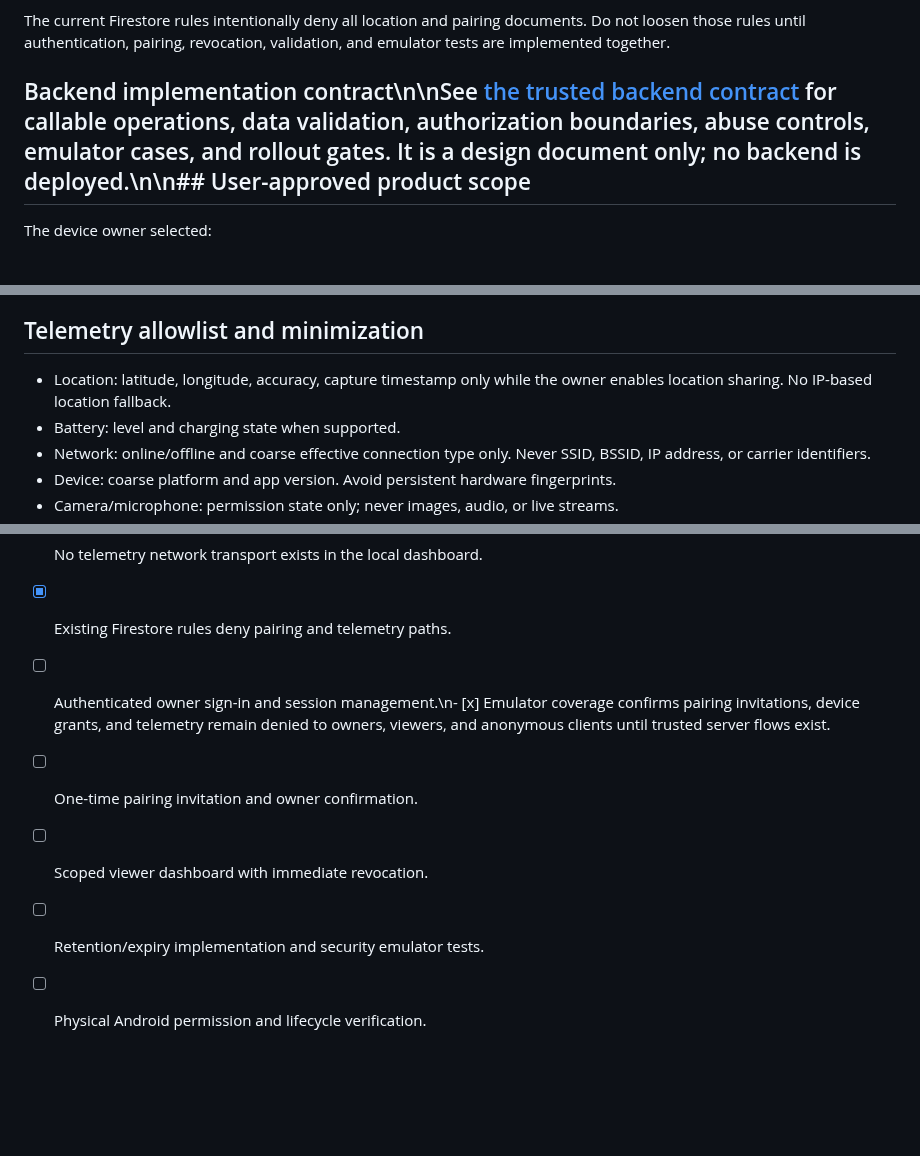
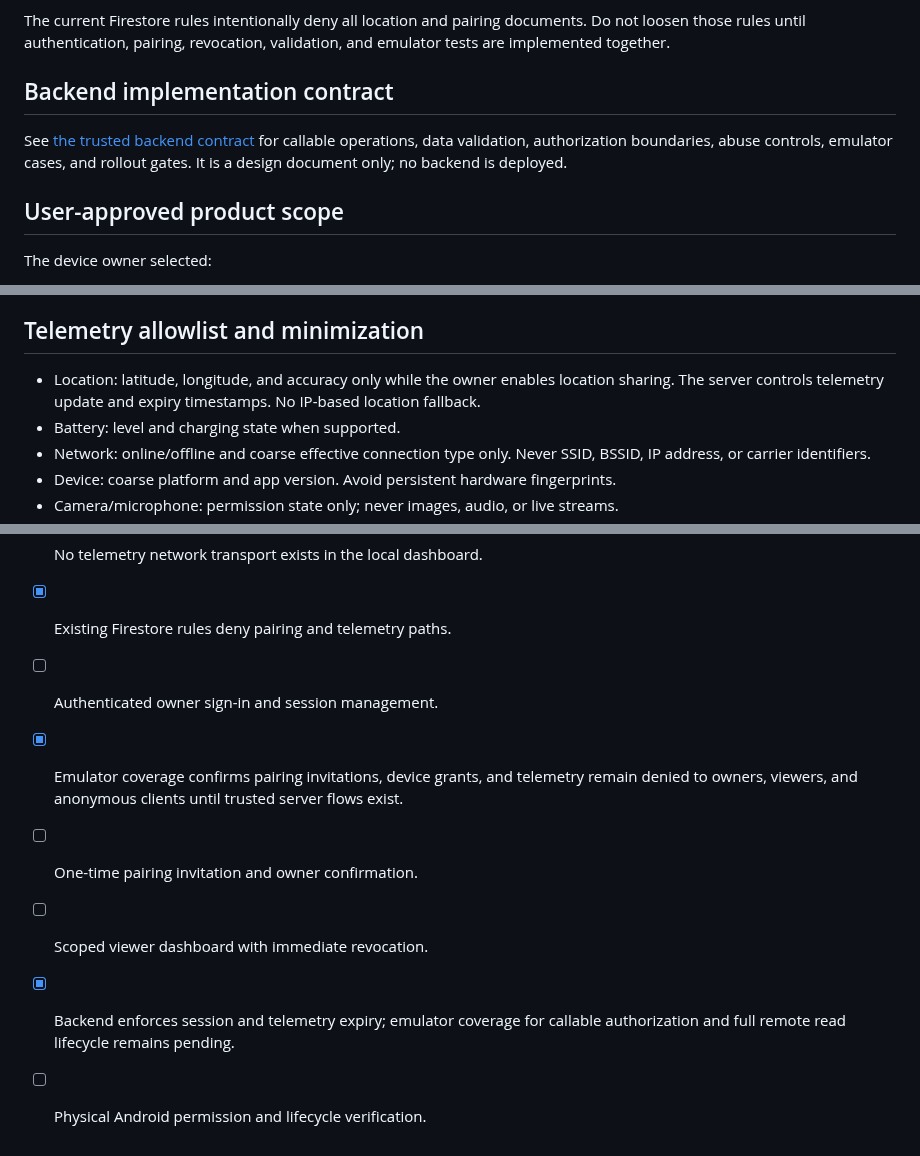
Before and after one commit to ViviBeri/gradecalc-app, a Markdown page: docs/device-monitor-architecture.md, 3 parts joined by grey strips. Rendered like a GitHub page; blank space fills up the shorter version.

Commit message:
Align device monitor architecture with backend contract

```diff
--- a/docs/device-monitor-architecture.md
+++ b/docs/device-monitor-architecture.md
@@ -6,7 +6,11 @@
 
 The current Firestore rules intentionally deny all location and pairing documents. Do not loosen those rules until authentication, pairing, revocation, validation, and emulator tests are implemented together.
 
-## Backend implementation contract\n\nSee [the trusted backend contract](device-monitor-backend-contract.md) for callable operations, data validation, authorization boundaries, abuse controls, emulator cases, and rollout gates. It is a design document only; no backend is deployed.\n\n## User-approved product scope
+## Backend implementation contract
+
+See [the trusted backend contract](device-monitor-backend-contract.md) for callable operations, data validation, authorization boundaries, abuse controls, emulator cases, and rollout gates. It is a design document only; no backend is deployed.
+
+## User-approved product scope
 
 The device owner selected:
 - All supported details: location, battery, network, device/platform, camera permission status, microphone permission status, and app activity.
@@ -37,7 +41,7 @@ Only the authenticated owner may start or stop their device's sharing session. A
 
 ## Telemetry allowlist and minimization
 
-- Location: latitude, longitude, accuracy, capture timestamp only while the owner enables location sharing. No IP-based location fallback.
+- Location: latitude, longitude, and accuracy only while the owner enables location sharing. The server controls telemetry update and expiry timestamps. No IP-based location fallback.
 - Battery: level and charging state when supported.
 - Network: online/offline and coarse effective connection type only. Never SSID, BSSID, IP address, or carrier identifiers.
 - Device: coarse platform and app version. Avoid persistent hardware fingerprints.
@@ -66,8 +70,9 @@ Do not transmit a location reading when system Location Services are off or perm
 - [x] Camera and microphone are permission status only.
 - [x] No telemetry network transport exists in the local dashboard.
 - [x] Existing Firestore rules deny pairing and telemetry paths.
-- [ ] Authenticated owner sign-in and session management.\n- [x] Emulator coverage confirms pairing invitations, device grants, and telemetry remain denied to owners, viewers, and anonymous clients until trusted server flows exist.
+- [ ] Authenticated owner sign-in and session management.
+- [x] Emulator coverage confirms pairing invitations, device grants, and telemetry remain denied to owners, viewers, and anonymous clients until trusted server flows exist.
 - [ ] One-time pairing invitation and owner confirmation.
 - [ ] Scoped viewer dashboard with immediate revocation.
-- [ ] Retention/expiry implementation and security emulator tests.
+- [x] Backend enforces session and telemetry expiry; emulator coverage for callable authorization and full remote read lifecycle remains pending.
 - [ ] Physical Android permission and lifecycle verification.
```
